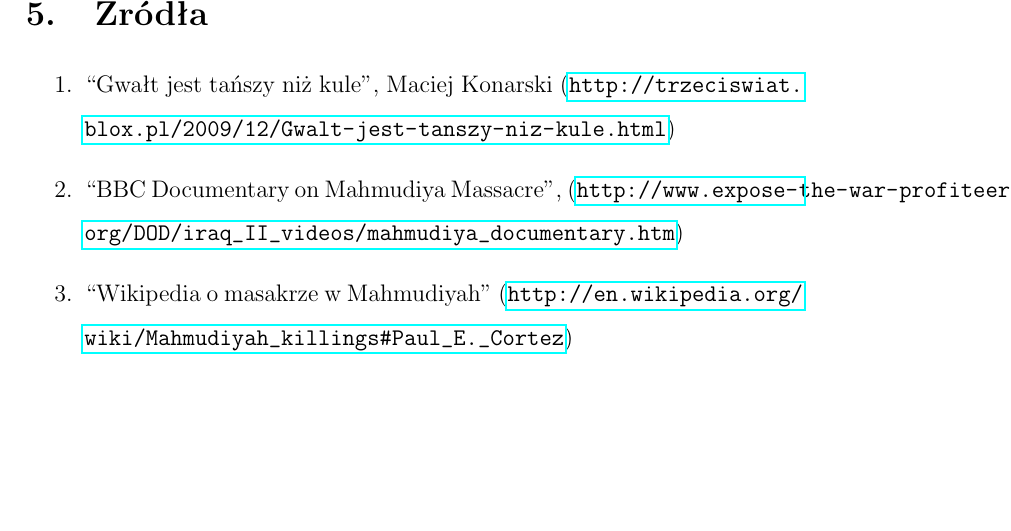
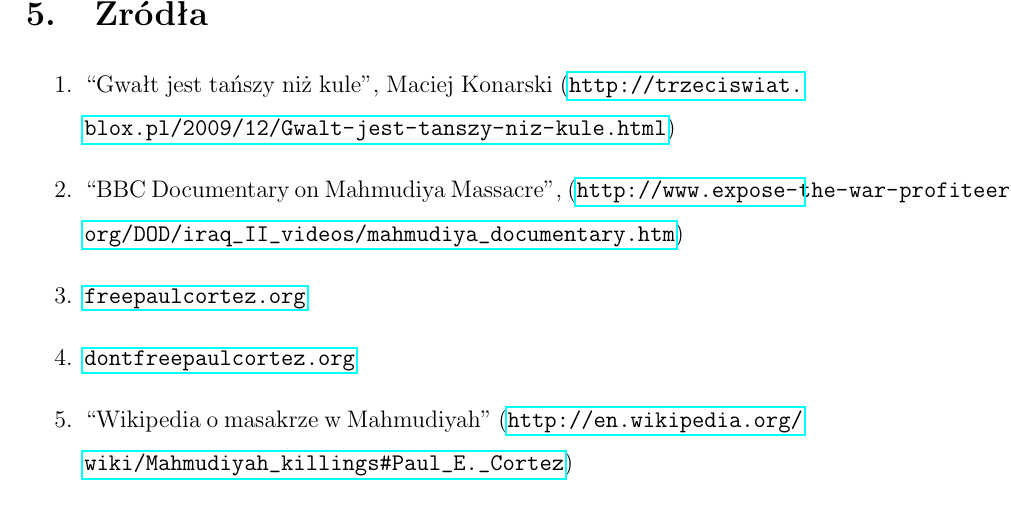
Before and after one commit to xlujiax/ii, a LaTeX document (pswkz/esej.tex): part of page 3 of 5, cut so that both start at the same text, the shorter picture padded with empty space. Compiled offline with pdfLaTeX.

Commit message:
Indent; two sources

```diff
--- a/pswkz/esej.tex
+++ b/pswkz/esej.tex
@@ -98,6 +98,8 @@
 \item ``Gwałt jest tańszy niż kule'', Maciej Konarski (\url{http://trzeciswiat.blox.pl/2009/12/Gwalt-jest-tanszy-niz-kule.html})
 \item ``BBC Documentary on Mahmudiya Massacre'',
   (\url{http://www.expose-the-war-profiteers.org/DOD/iraq_II_videos/mahmudiya_documentary.htm})
+\item \url{freepaulcortez.org}
+\item \url{dontfreepaulcortez.org}
 \item ``Wikipedia o masakrze w Mahmudiyah'' (\url{http://en.wikipedia.org/wiki/Mahmudiyah_killings#Paul_E._Cortez})
 \end{enumerate}
 
```
Lines whose indentation alone changed are shown as unchanged.
